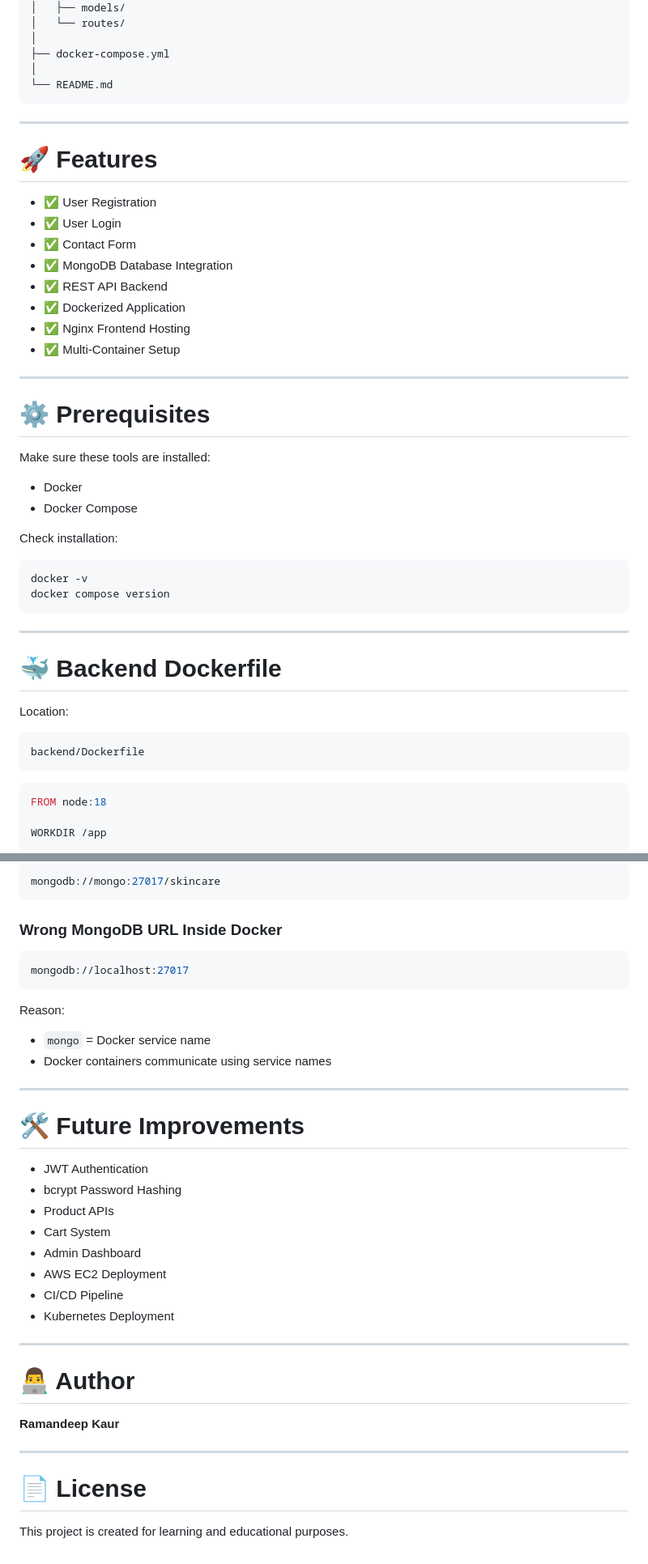
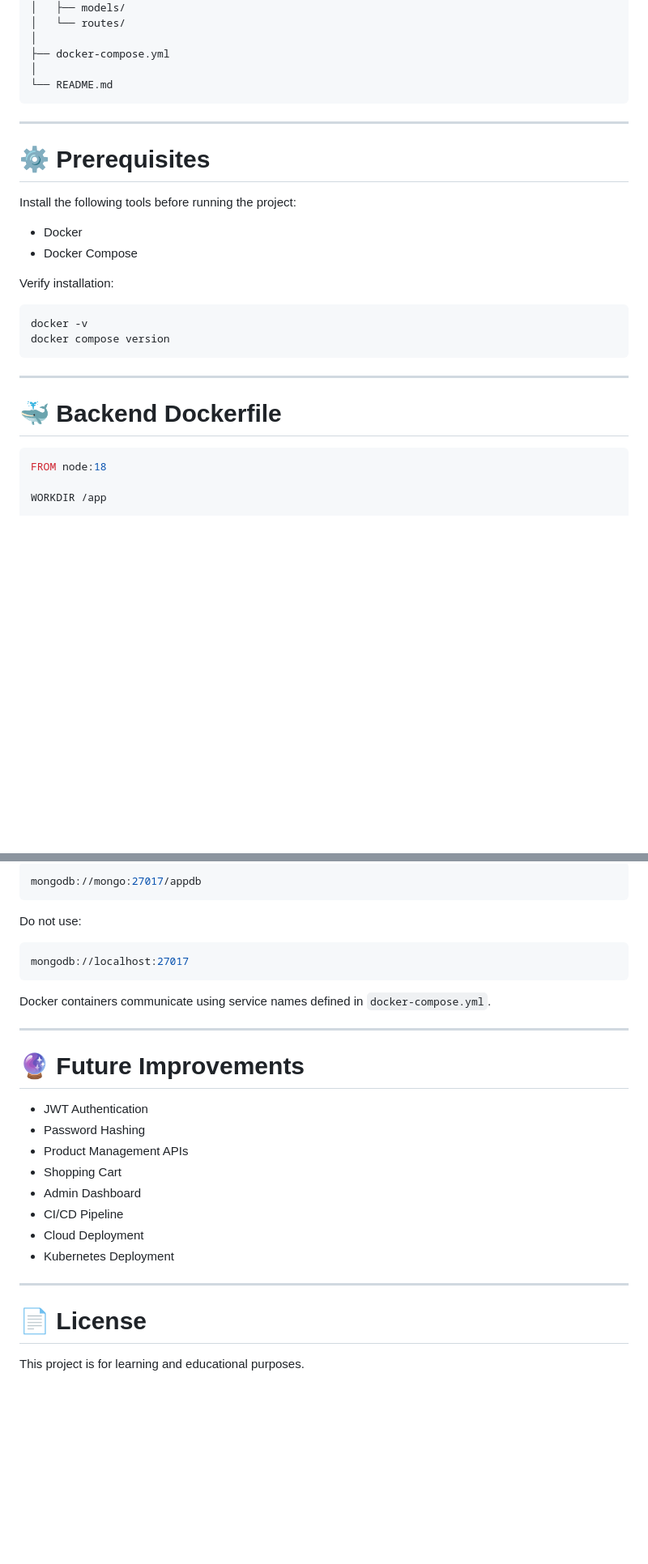
Before and after one commit to Raman-2025/e_commerce_website, a Markdown page: README.md, 2 parts joined by grey strips. Shown at 81% size. GitHub-like rendering; blank space fills up the shorter version.

````diff
--- a/README.md
+++ b/README.md
@@ -62,27 +67,14 @@ project/
 
 ---
 
-# 🚀 Features
-
-- ✅ User Registration
-- ✅ User Login
-- ✅ Contact Form
-- ✅ MongoDB Database Integration
-- ✅ REST API Backend
-- ✅ Dockerized Application
-- ✅ Nginx Frontend Hosting
-- ✅ Multi-Container Setup
-
----
-
 # ⚙️ Prerequisites
 
-Make sure these tools are installed:
+Install the following tools before running the project:
 
 - Docker
 - Docker Compose
 
-Check installation:
+Verify installation:
 
 ```bash
 docker -v
@@ -92,12 +84,6 @@ docker compose version
 ---
 
 # 🐳 Backend Dockerfile
-
-Location:
-
-```bash
-backend/Dockerfile
-```
 
 ```dockerfile
 FROM node:18
@@ -265,40 +239,31 @@ This project uses a **MongoDB Docker Container** instead of MongoDB Atlas.
 
 ```bash
-mongodb://mongo:27017/skincare
+mongodb://mongo:27017/appdb
 ```
 
-### Wrong MongoDB URL Inside Docker
+Do not use:
 
 ```bash
 mongodb://localhost:27017
 ```
 
-Reason:
-
-- `mongo` = Docker service name
-- Docker containers communicate using service names
+Docker containers communicate using service names defined in `docker-compose.yml`.
 
 ---
 
-# 🛠 Future Improvements
+# 🔮 Future Improvements
 
 - JWT Authentication
-- bcrypt Password Hashing
-- Product APIs
-- Cart System
+- Password Hashing
+- Product Management APIs
+- Shopping Cart
 - Admin Dashboard
-- AWS EC2 Deployment
 - CI/CD Pipeline
+- Cloud Deployment
 - Kubernetes Deployment
-
----
-
-# 👨‍💻 Author
-
-**Ramandeep Kaur**
 
 ---
 
 # 📄 License
 
-This project is created for learning and educational purposes.
+This project is for learning and educational purposes.
````
Also changed, not shown: other parts of README.md (+30 -37 lines).
